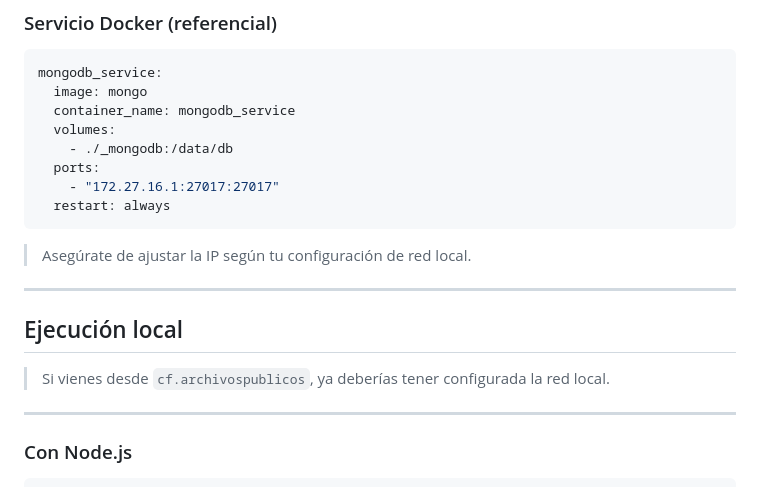
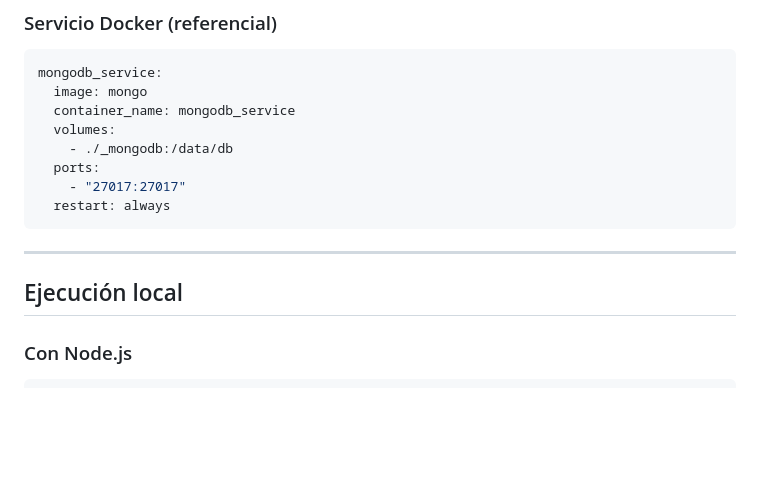
Before and after one commit to jotacalderon90/cf.account, a Markdown page: README.md, the part around the change. GitHub-like rendering; blank space fills up the shorter version.

Commit message:
mejora reade

````diff
--- a/README.md
+++ b/README.md
@@ -84,19 +84,13 @@ mongodb_service:
   volumes:
     - ./_mongodb:/data/db
   ports:
-    - "172.27.16.1:27017:27017"
+    - "27017:27017"
   restart: always
 ```
-
-> Asegúrate de ajustar la IP según tu configuración de red local.
 
 ---
 
 ## Ejecución local
-
-> Si vienes desde `cf.archivospublicos`, ya deberías tener configurada la red local.
-
----
 
 ### Con Node.js
 
````
